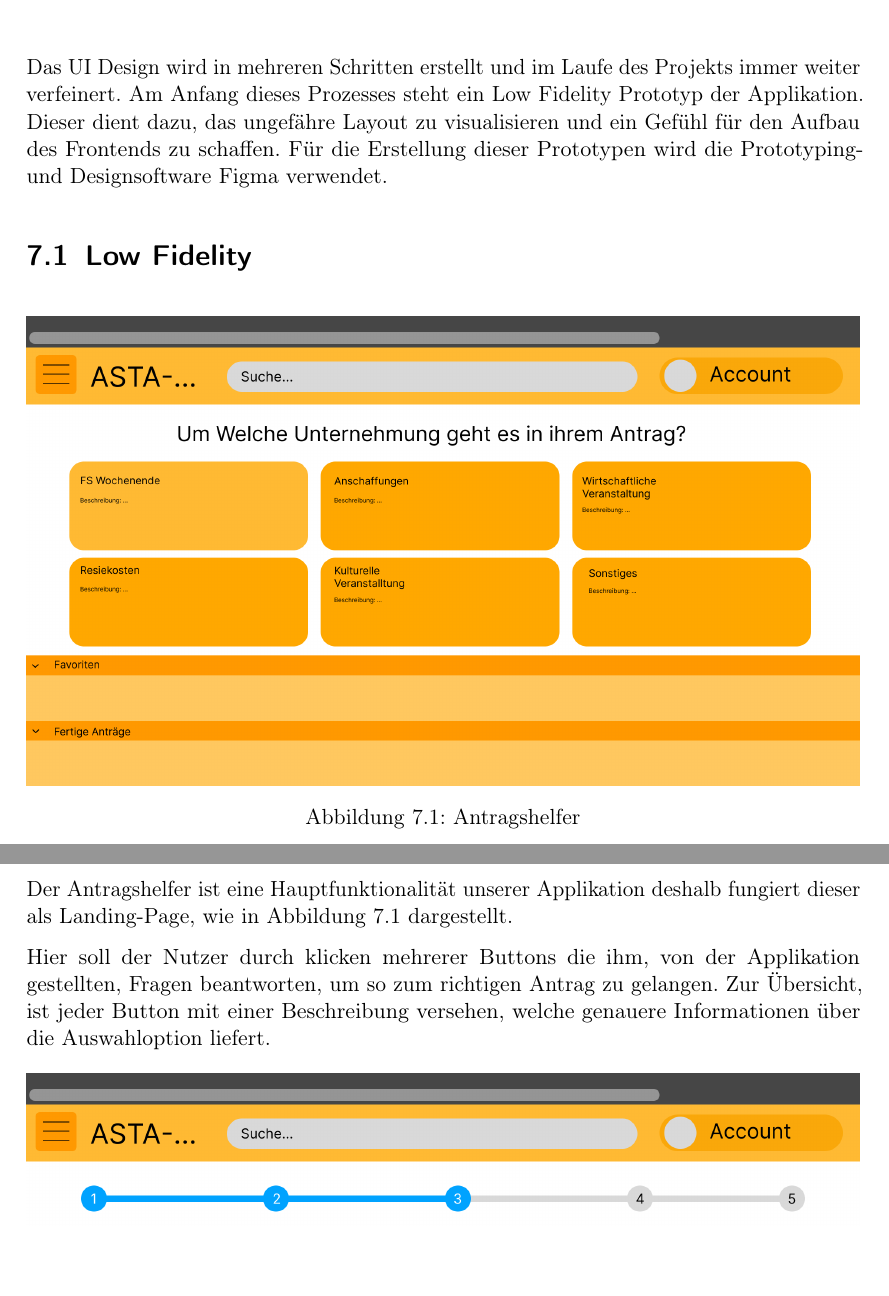
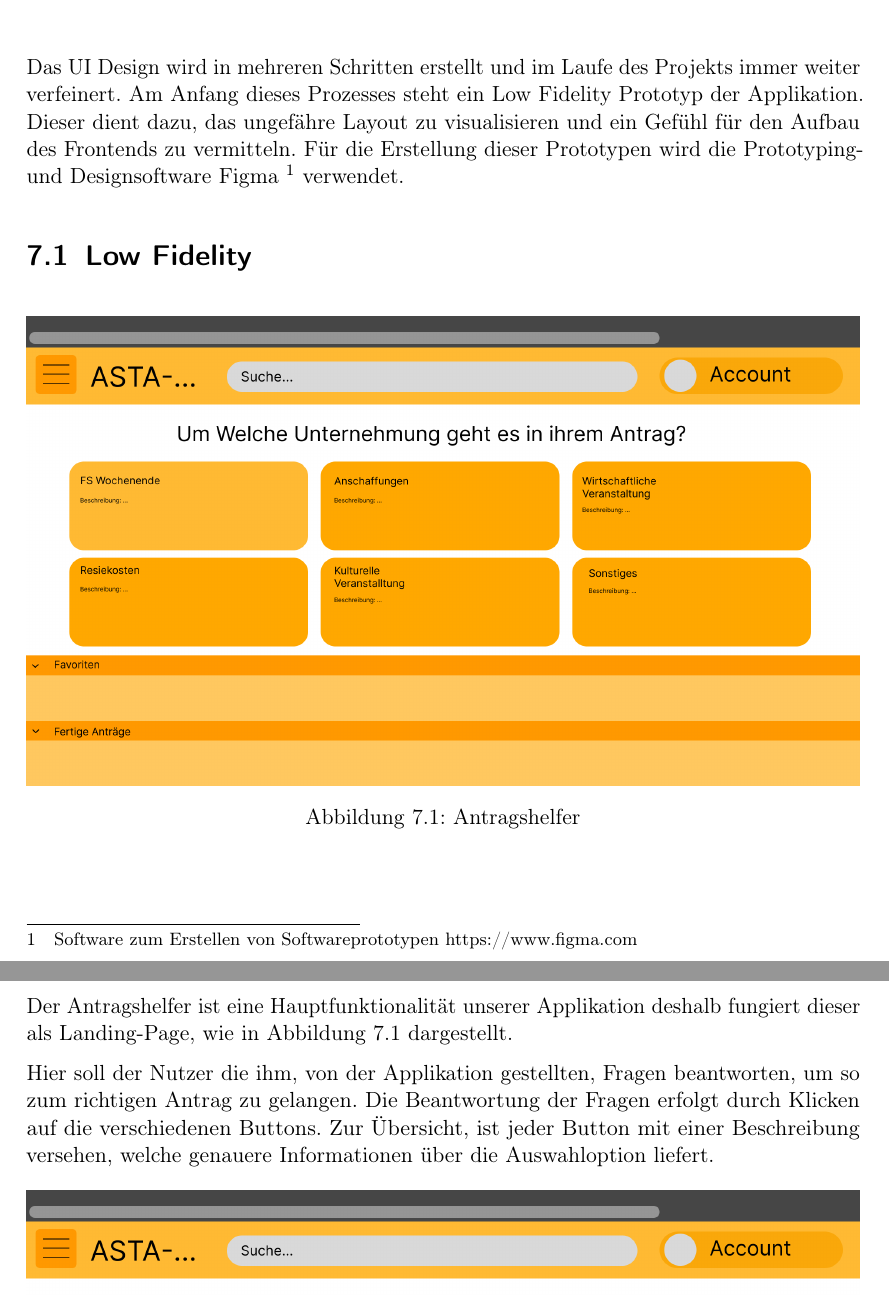
Before and after one commit to MaxTrautwein/AStA-Digital-Forms, a LaTeX book (Doc/main.tex, which reads Doc/paragraphs/Mockups.tex): two parts of pages 24 and 25 of 28, joined at a grey line, cut so that both start at the same text. Compiled offline with pdfLaTeX.

Commit message:
vorgeschlagene Änderungen in Mockups umgesetzt. Arbeitszeit: 15 min

```diff
--- a/Doc/paragraphs/Mockups.tex
+++ b/Doc/paragraphs/Mockups.tex
@@ -2,9 +2,9 @@
 Das UI Design wird in mehreren Schritten erstellt und im Laufe des Projekts immer weiter
 verfeinert. Am Anfang dieses Prozesses steht ein Low Fidelity Prototyp der Applikation.
 Dieser dient dazu, das ungefähre Layout zu visualisieren und ein Gefühl für den Aufbau
-des Frontends zu schaffen. %eventuell etwas umgansprachlich%
+des Frontends zu vermitteln. %eventuell etwas umgansprachlich schaffen -> vermitteln?%
 Für die Erstellung dieser Prototypen wird die Prototyping- und
-Designsoftware Figma verwendet.
+Designsoftware Figma \footnote{Software zum Erstellen von Softwareprototypen https://www.figma.com} verwendet.
 %Figma mit fußnote oder Tool Liste?%
 
 \section{Low Fidelity}\label{Low Fidelity}
@@ -35,9 +35,9 @@ Die Kopf- und Fußzeile der Applikation ist auf jeder Seite identisch.
 Der Antragshelfer ist eine Hauptfunktionalität unserer Applikation deshalb fungiert
 dieser als Landing-Page, wie in \refa{Antragshelfer} dargestellt.
 
-Hier soll der Nutzer durch klicken mehrerer Buttons die
-ihm, von der Applikation gestellten, Fragen beantworten, um so zum richtigen Antrag zu
-gelangen. %TODO Satz umvormoliren%
+Hier soll der Nutzer die ihm, von der Applikation gestellten, Fragen beantworten,
+um so zum richtigen Antrag zu gelangen. %TODO Satz umvormoliren%
+Die Beantwortung der Fragen erfolgt durch Klicken auf die verschiedenen Buttons. %Passt das so?%
 Zur Übersicht, ist jeder Button mit einer Beschreibung versehen, welche genauere Informationen über die Auswahloption liefert.
 
 \begin{figure}[h]
```
